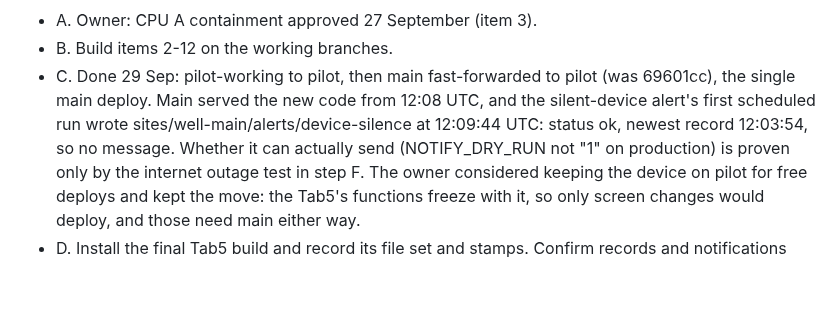
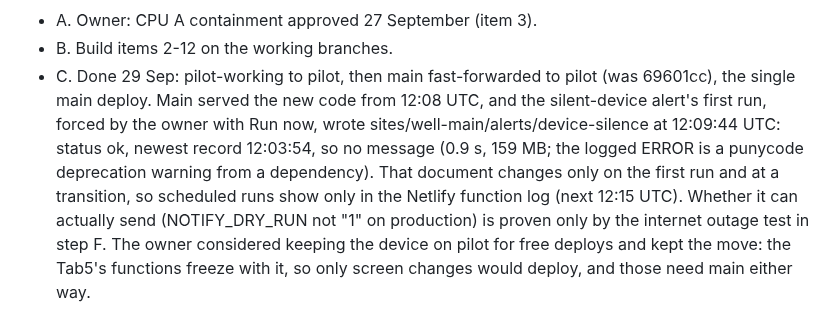
Before and after one commit to bobebaugh/well-pump-control, a Markdown page: CURRENT.md, the part around the change. Rendered like a GitHub page; blank space fills up the shorter version.

Commit message:
Correct the silent alert's first run: forced, not scheduled
Co-Authored-By: Claude Opus 5.5 <noreply@anthropic.com>
Claude-Session: https://claude.ai/code/session_01BwG16GABcnNkXGk1m5chkh

```diff
--- a/CURRENT.md
+++ b/CURRENT.md
@@ -215,8 +215,11 @@ deploy costs 15, so main moves once.
 - B. Build items 2-12 on the working branches.
 - C. Done 29 Sep: pilot-working to pilot, then main fast-forwarded to pilot (was
   69601cc), the single main deploy. Main served the new code from 12:08 UTC, and the
-  silent-device alert's first scheduled run wrote sites/well-main/alerts/device-silence
-  at 12:09:44 UTC: status ok, newest record 12:03:54, so no message. Whether it can
+  silent-device alert's first run, forced by the owner with Run now, wrote
+  sites/well-main/alerts/device-silence at 12:09:44 UTC: status ok, newest record
+  12:03:54, so no message (0.9 s, 159 MB; the logged ERROR is a punycode deprecation
+  warning from a dependency). That document changes only on the first run and at a
+  transition, so scheduled runs show only in the Netlify function log (next 12:15 UTC). Whether it can
   actually send (NOTIFY_DRY_RUN not "1" on production) is proven only by the internet
   outage test in step F. The owner considered keeping the
   device on pilot for free deploys and kept the move: the Tab5's functions freeze with
```
